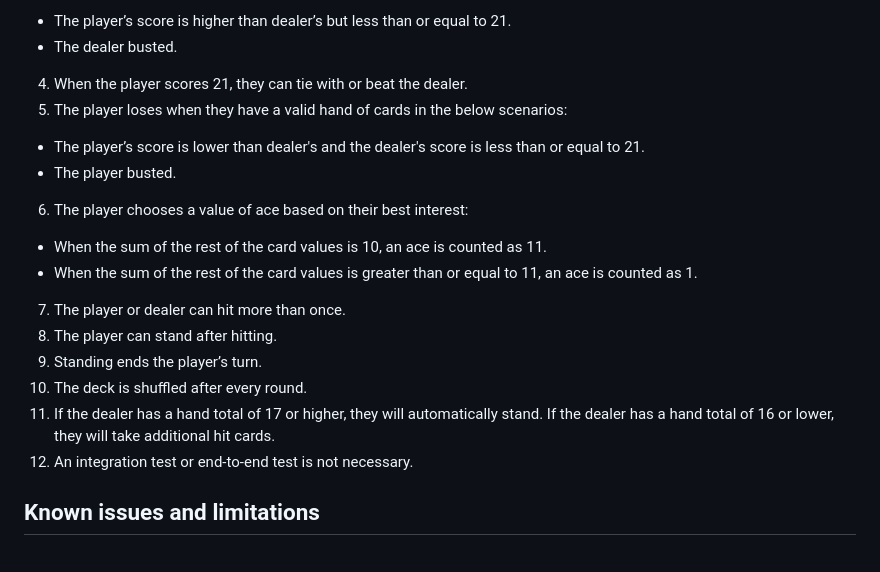
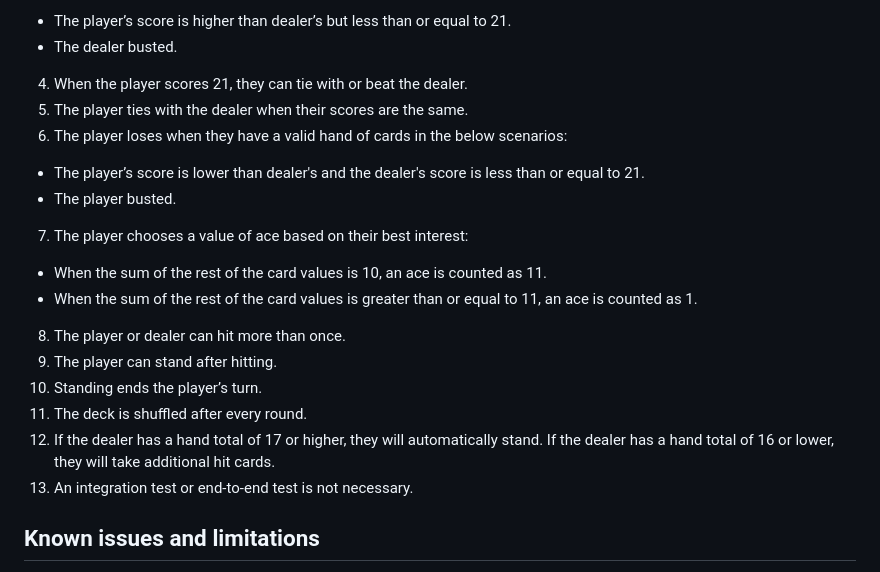
Before and after one commit to jpark0224/card-game, a Markdown page: README.md, the part around the change. Drawn GitHub-style.

```diff
--- a/README.md
+++ b/README.md
@@ -58,18 +58,19 @@ Then go to your browser and type localhost:8080. Your Application should run the
 * The player’s score is higher than dealer’s but less than or equal to 21.
 * The dealer busted.
 4. When the player scores 21, they can tie with or beat the dealer.
-5. The player loses when they have a valid hand of cards in the below scenarios:
+5. The player ties with the dealer when their scores are the same.
+6. The player loses when they have a valid hand of cards in the below scenarios:
 * The player’s score is lower than dealer's and the dealer's score is less than or equal to 21.
 * The player busted.
-6. The player chooses a value of ace based on their best interest:
+7. The player chooses a value of ace based on their best interest:
 * When the sum of the rest of the card values is 10, an ace is counted as 11.
 * When the sum of the rest of the card values is greater than or equal to 11, an ace is counted as 1.
-7. The player or dealer can hit more than once.
-8. The player can stand after hitting.
-9. Standing ends the player’s turn.
-10. The deck is shuffled after every round.
-11. If the dealer has a hand total of 17 or higher, they will automatically stand. If the dealer has a hand total of 16 or lower, they will take additional hit cards.
-12. An integration test or end-to-end test is not necessary.
+8. The player or dealer can hit more than once.
+9. The player can stand after hitting.
+10. Standing ends the player’s turn.
+11. The deck is shuffled after every round.
+12. If the dealer has a hand total of 17 or higher, they will automatically stand. If the dealer has a hand total of 16 or lower, they will take additional hit cards.
+13. An integration test or end-to-end test is not necessary.
 
 ## Known issues and limitations
 
```
